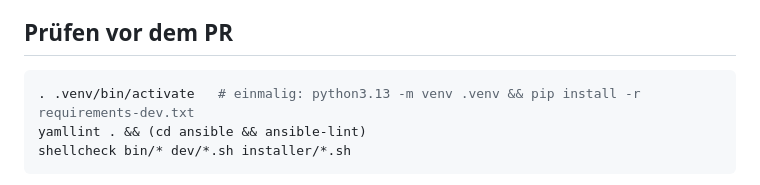
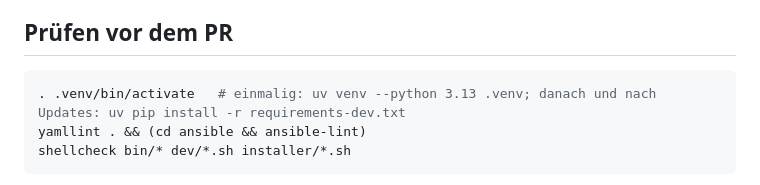
Before and after one commit to D-A-W-N/homeserver, a Markdown page: CLAUDE.md, the part around the change. GitHub-like rendering.

````diff
--- a/CLAUDE.md
+++ b/CLAUDE.md
@@ -24,7 +24,7 @@ An diesem Repo arbeiten **mehrere Claude-Sessions parallel**. Diese Regeln gelte
 ## Prüfen vor dem PR
 
 ```bash
-. .venv/bin/activate   # einmalig: python3.13 -m venv .venv && pip install -r requirements-dev.txt
+. .venv/bin/activate   # einmalig: uv venv --python 3.13 .venv; danach und nach Updates: uv pip install -r requirements-dev.txt
 yamllint . && (cd ansible && ansible-lint)
 shellcheck bin/* dev/*.sh installer/*.sh
 ```
````
Also changed, not shown: README.md (+2 -2 lines).
